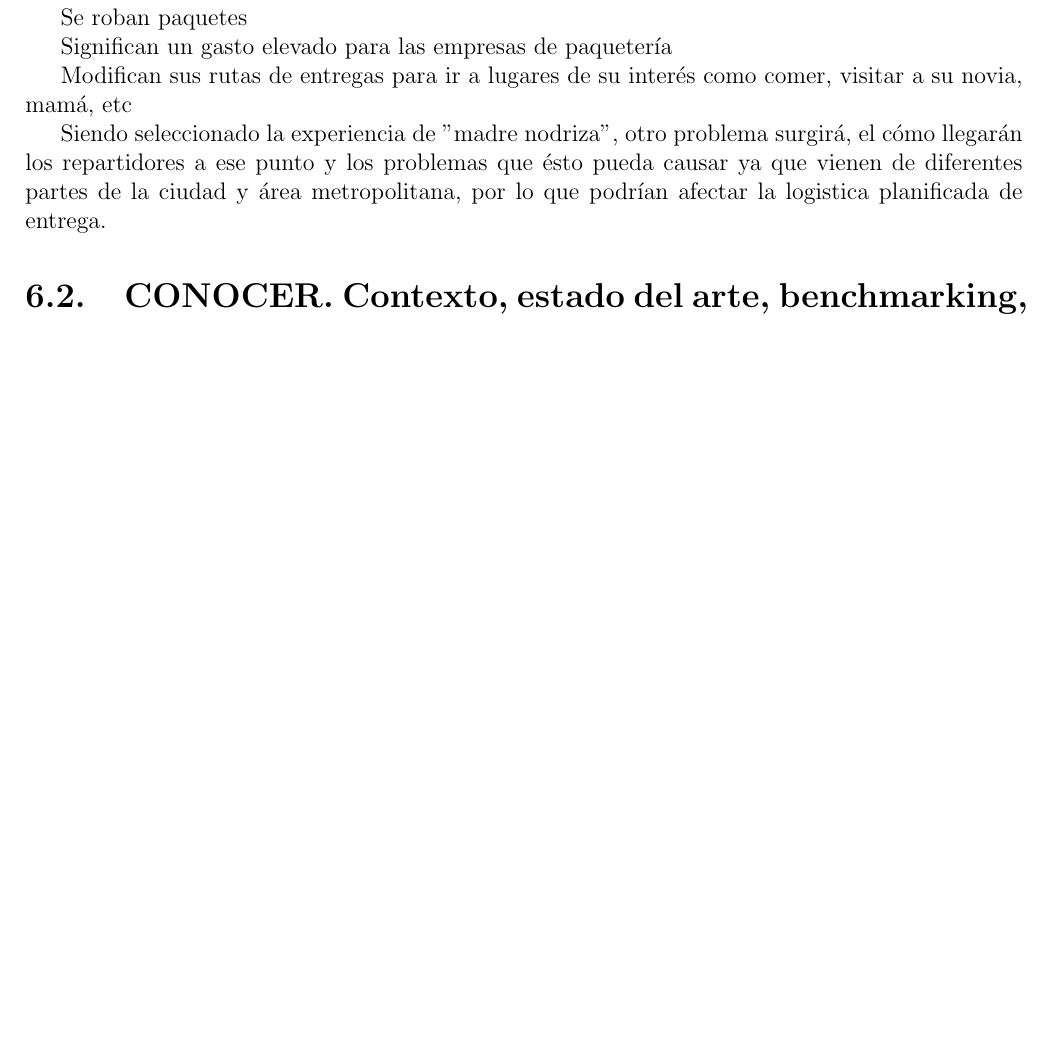
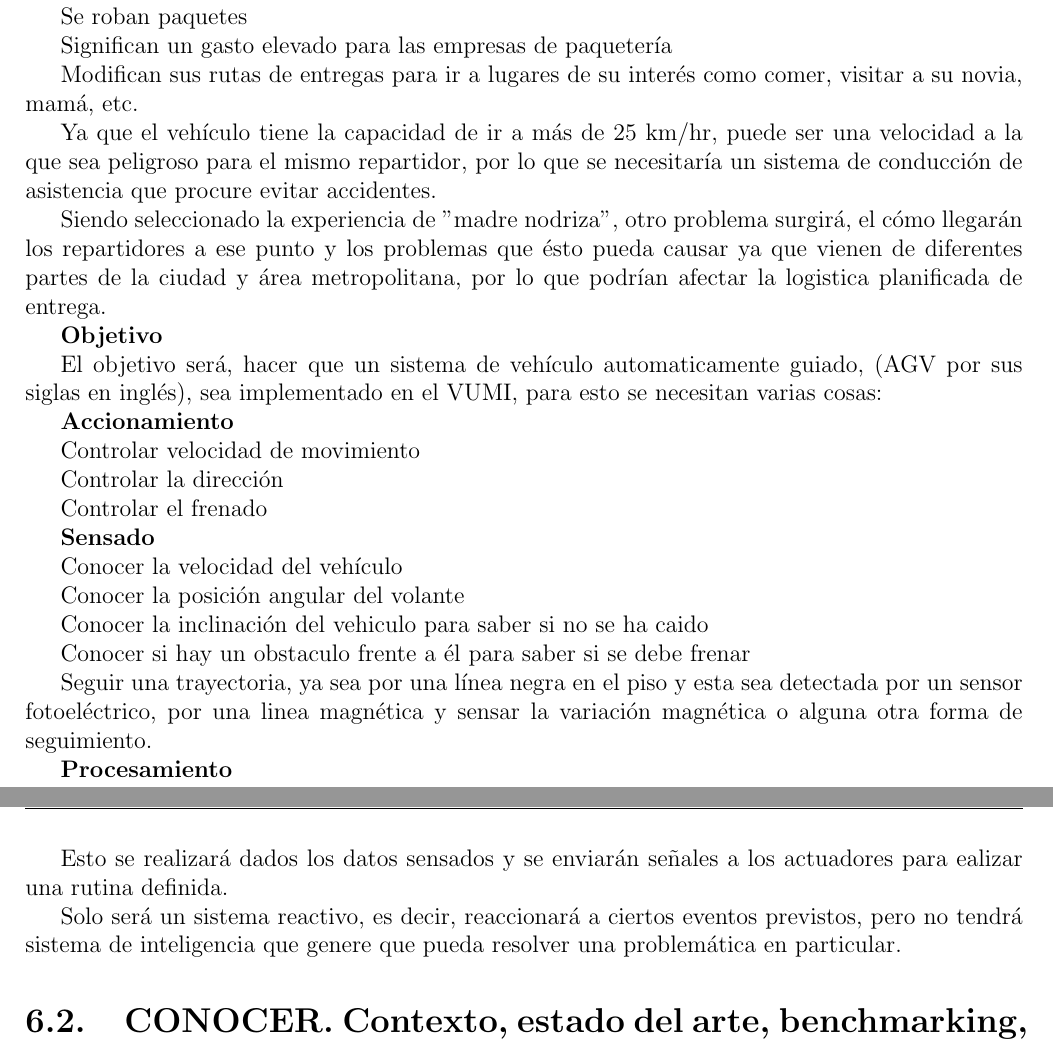
Before and after one commit to SercHersa/VUM_project, a LaTeX thesis (Documentation/Thesis_Hersa.tex): part of page 19 of 23 before the commit and two parts of pages 19 and 20 of 23 after it, the two joined at a grey line, cut so that both start at the same text, the shorter picture padded with empty space. Compiled offline with pdfLaTeX.

Commit message:
Se añadieron las primeras ideas del objetivo, y los sistemas que involucraría para ser un sistema AGV

```diff
--- a/Documentation/Thesis_Hersa.tex
+++ b/Documentation/Thesis_Hersa.tex
@@ -158,9 +158,44 @@ Se roban paquetes
 
 Significan un gasto elevado para las empresas de paquetería
 
-Modifican sus rutas de entregas para ir a lugares de su interés como comer, visitar a su novia, mamá, etc
+Modifican sus rutas de entregas para ir a lugares de su interés como comer, visitar a su novia, mamá, etc.
+
+Ya que el vehículo tiene la capacidad de ir a más de 25 km/hr, puede ser una velocidad a la que sea peligroso para el mismo repartidor, por lo que se necesitaría un sistema de conducción de asistencia que procure evitar accidentes.
 
 Siendo seleccionado la experiencia de "madre nodriza", otro problema surgirá, el cómo llegarán los repartidores a ese punto y los problemas que ésto pueda causar ya que vienen de diferentes partes de la ciudad y área metropolitana, por lo que podrían afectar la logistica planificada de entrega.
+
+\textbf{Objetivo}
+
+El objetivo será, hacer que un sistema de vehículo automaticamente guiado, (AGV por sus siglas en inglés), sea implementado en el VUMI, para esto se necesitan varias cosas:
+
+\textbf{Accionamiento}
+
+Controlar velocidad de movimiento
+
+Controlar la dirección
+
+Controlar el frenado
+
+\textbf{Sensado}
+
+Conocer la velocidad del vehículo
+
+Conocer la posición angular del volante
+
+Conocer la inclinación del vehiculo para saber si no se ha caido
+
+Conocer si hay un obstaculo frente a él para saber si se debe frenar
+
+Seguir una trayectoria, ya sea por una línea negra en el piso y esta sea detectada por un sensor fotoeléctrico, por una linea magnética y sensar la variación magnética o alguna otra forma de seguimiento.
+
+\textbf{Procesamiento}
+
+Esto se realizará dados los datos sensados y se enviarán señales a los actuadores para ealizar una rutina definida.
+
+Solo será un sistema reactivo, es decir, reaccionará a ciertos eventos previstos, pero no tendrá sistema de inteligencia que genere que pueda resolver una problemática en particular.
+
+
+
 
 \section{CONOCER. Contexto, estado del arte, benchmarking, análogos y homólogos}
 
```
Also changed, not shown: Documentation/Thesis_Hersa.pdf, 4 other files.
